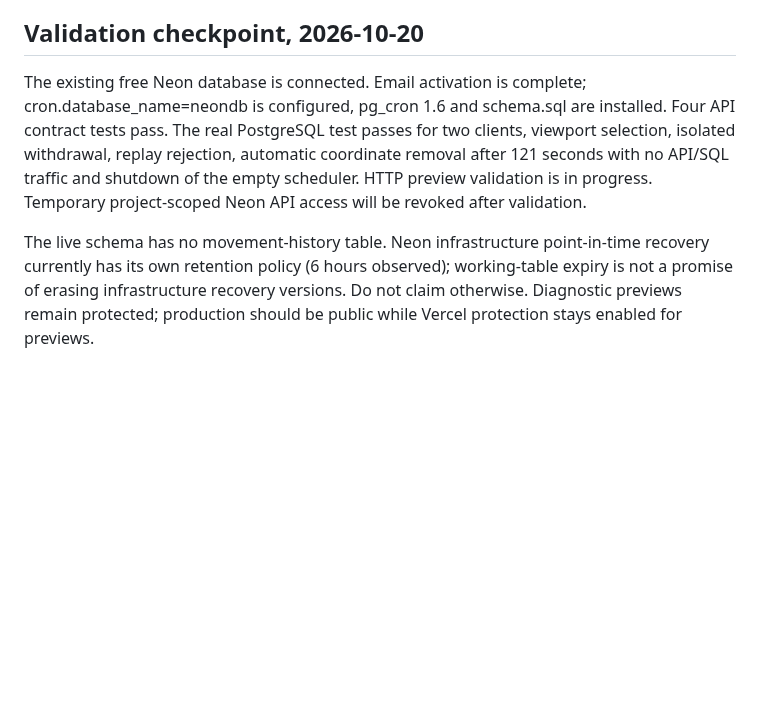
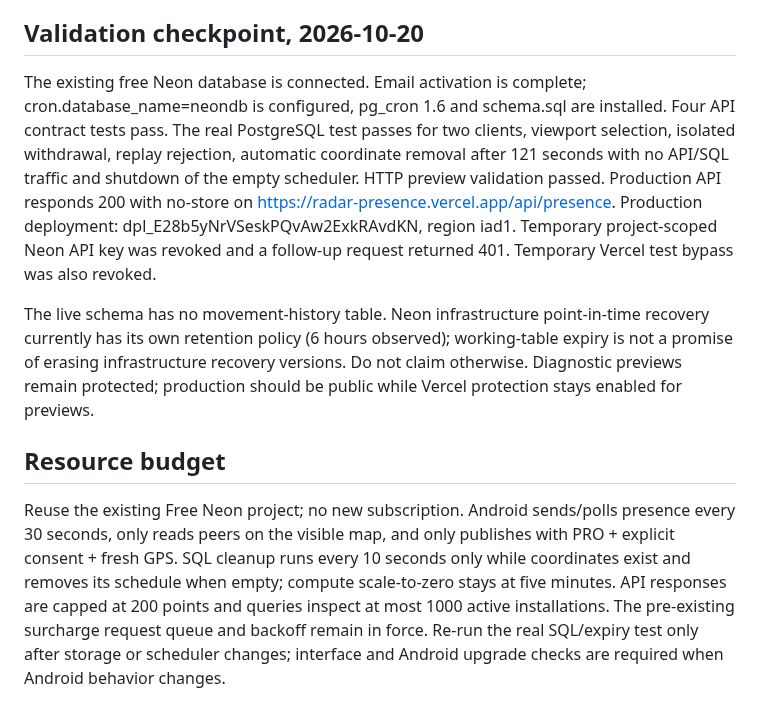
Before and after one commit to realalexkorin-alt/radar-android, a Markdown page: backend/README.md, the part around the change. GitHub-like rendering; blank space fills up the shorter version.

Commit message:
docs: record published 0.1.15 release and validation evidence [skip ci]

```diff
--- a/backend/README.md
+++ b/backend/README.md
@@ -24,6 +24,10 @@ Missing or broken storage returns 503, never fake points. All API responses forb
 
 ## Validation checkpoint, 2026-10-20
 
-The existing free Neon database is connected. Email activation is complete; cron.database_name=neondb is configured, pg_cron 1.6 and schema.sql are installed. Four API contract tests pass. The real PostgreSQL test passes for two clients, viewport selection, isolated withdrawal, replay rejection, automatic coordinate removal after 121 seconds with no API/SQL traffic and shutdown of the empty scheduler. HTTP preview validation is in progress. Temporary project-scoped Neon API access will be revoked after validation.
+The existing free Neon database is connected. Email activation is complete; cron.database_name=neondb is configured, pg_cron 1.6 and schema.sql are installed. Four API contract tests pass. The real PostgreSQL test passes for two clients, viewport selection, isolated withdrawal, replay rejection, automatic coordinate removal after 121 seconds with no API/SQL traffic and shutdown of the empty scheduler. HTTP preview validation passed. Production API responds 200 with no-store on https://radar-presence.vercel.app/api/presence. Production deployment: dpl_E28b5yNrVSeskPQvAw2ExkRAvdKN, region iad1. Temporary project-scoped Neon API key was revoked and a follow-up request returned 401. Temporary Vercel test bypass was also revoked.
 
 The live schema has no movement-history table. Neon infrastructure point-in-time recovery currently has its own retention policy (6 hours observed); working-table expiry is not a promise of erasing infrastructure recovery versions. Do not claim otherwise. Diagnostic previews remain protected; production should be public while Vercel protection stays enabled for previews.
+
+## Resource budget
+
+Reuse the existing Free Neon project; no new subscription. Android sends/polls presence every 30 seconds, only reads peers on the visible map, and only publishes with PRO + explicit consent + fresh GPS. SQL cleanup runs every 10 seconds only while coordinates exist and removes its schedule when empty; compute scale-to-zero stays at five minutes. API responses are capped at 200 points and queries inspect at most 1000 active installations. The pre-existing surcharge request queue and backoff remain in force. Re-run the real SQL/expiry test only after storage or scheduler changes; interface and Android upgrade checks are required when Android behavior changes.
```
Also changed, not shown: docs/PATCH_0.1.15.md (+2 -2 lines), docs/PATCH_0.1.15_TEST_REPORT.md (+5 -1 lines), docs/evidence/release-0.1.15-published.jpg (added).
